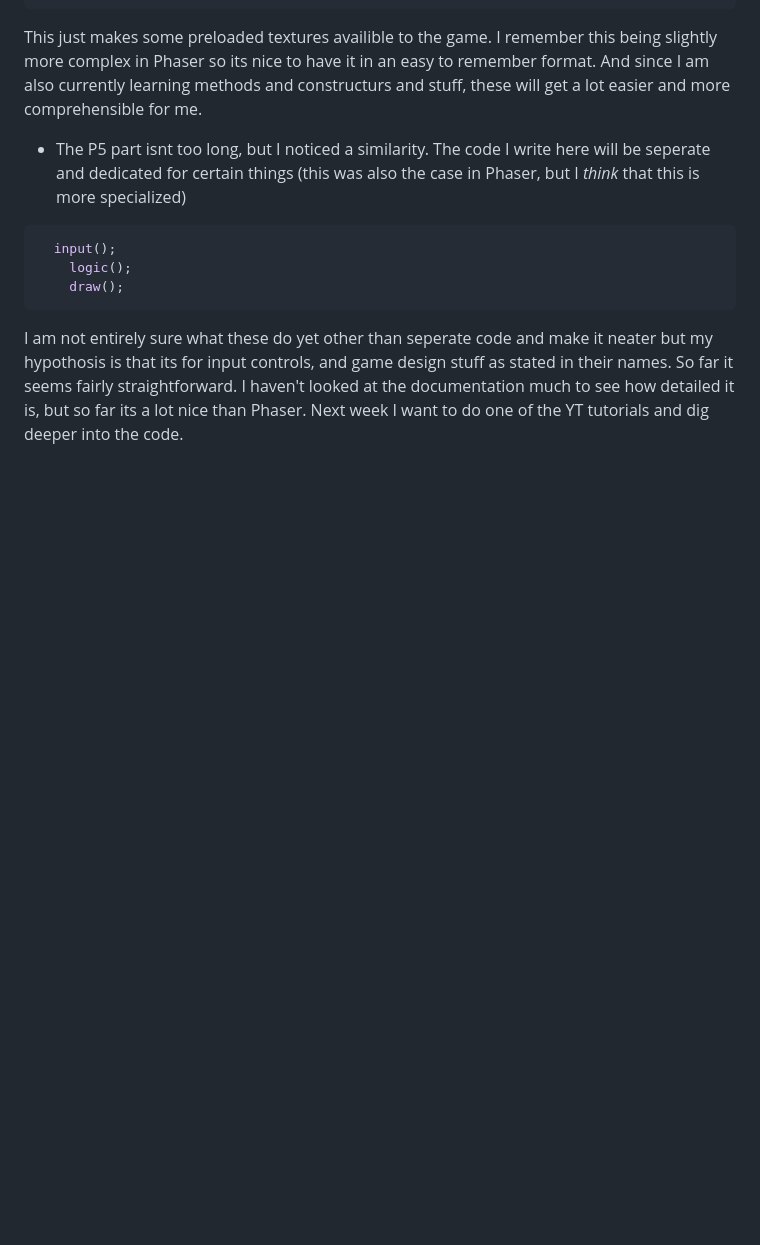
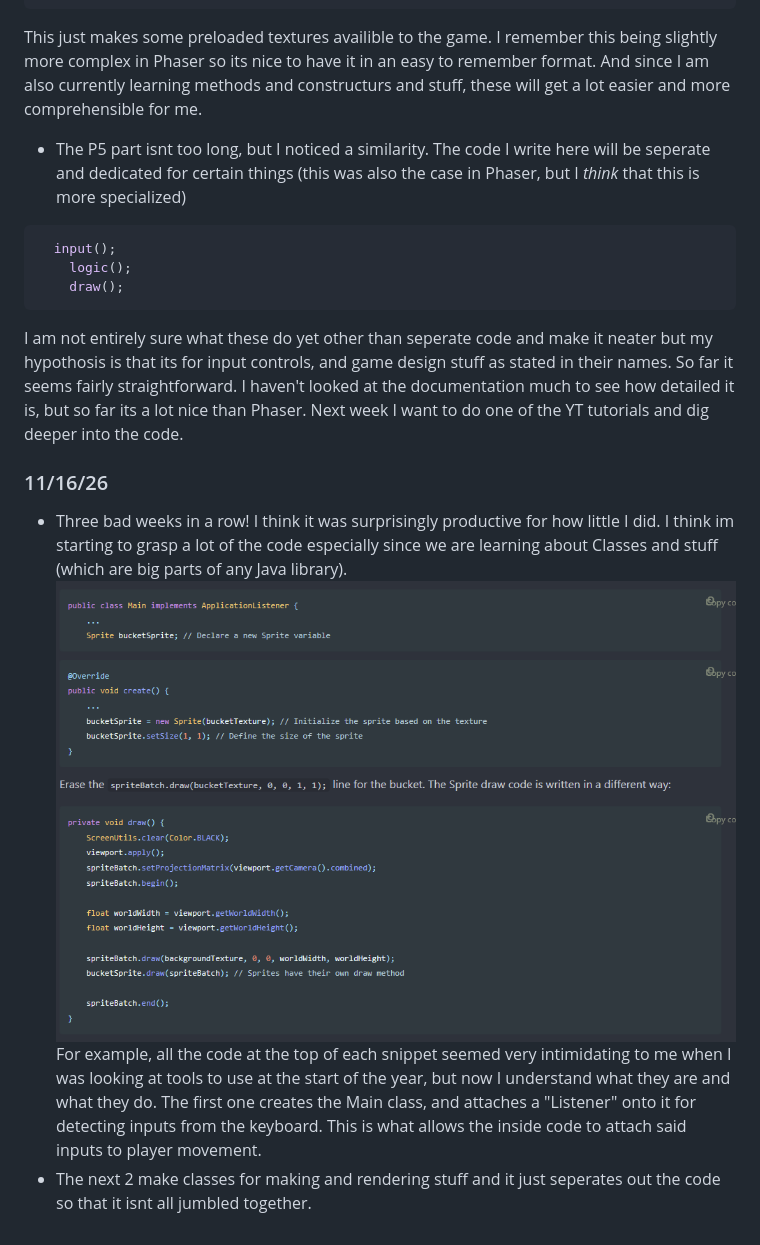
Before and after one commit to gabrielm7281/apcsa-freedom-project, a Markdown page: tool/learning-log.md, the part around the change. GitHub-like rendering; pictures changed too: tool/image.png (added); blank space fills up the shorter version.

Commit message:
not much

````diff
--- a/tool/learning-log.md
+++ b/tool/learning-log.md
@@ -41,6 +41,11 @@ This just makes some preloaded textures availible to the game. I remember this b
 ```
 I am not entirely sure what these do yet other than seperate code and make it neater but my hypothosis is that its for input controls, and game design stuff as stated in their names. So far it seems fairly straightforward. I haven't looked at the documentation much to see how detailed it is, but so far its a lot nice than Phaser. Next week I want to do one of the YT tutorials and dig deeper into the code.
 
+### 11/16/26
+* Three bad weeks in a row! I think it was surprisingly productive for how little I did. I think im starting to grasp a lot of the code especially since we are learning about Classes and stuff (which are big parts of any Java library).
+![example](image.png)
+For example, all the code at the top of each snippet seemed very intimidating to me when I was looking at tools to use at the start of the year, but now I understand what they are and what they do. The first one creates the Main class, and attaches a "Listener" onto it for detecting inputs from the keyboard. This is what allows the inside code to attach said inputs to player movement.
+* The next 2 make classes for making and rendering stuff and it just seperates out the code so that it isnt all jumbled together.
 <!--
 * Links you used today (websites, videos, etc)
 * Things you tried, progress you made, etc
````
